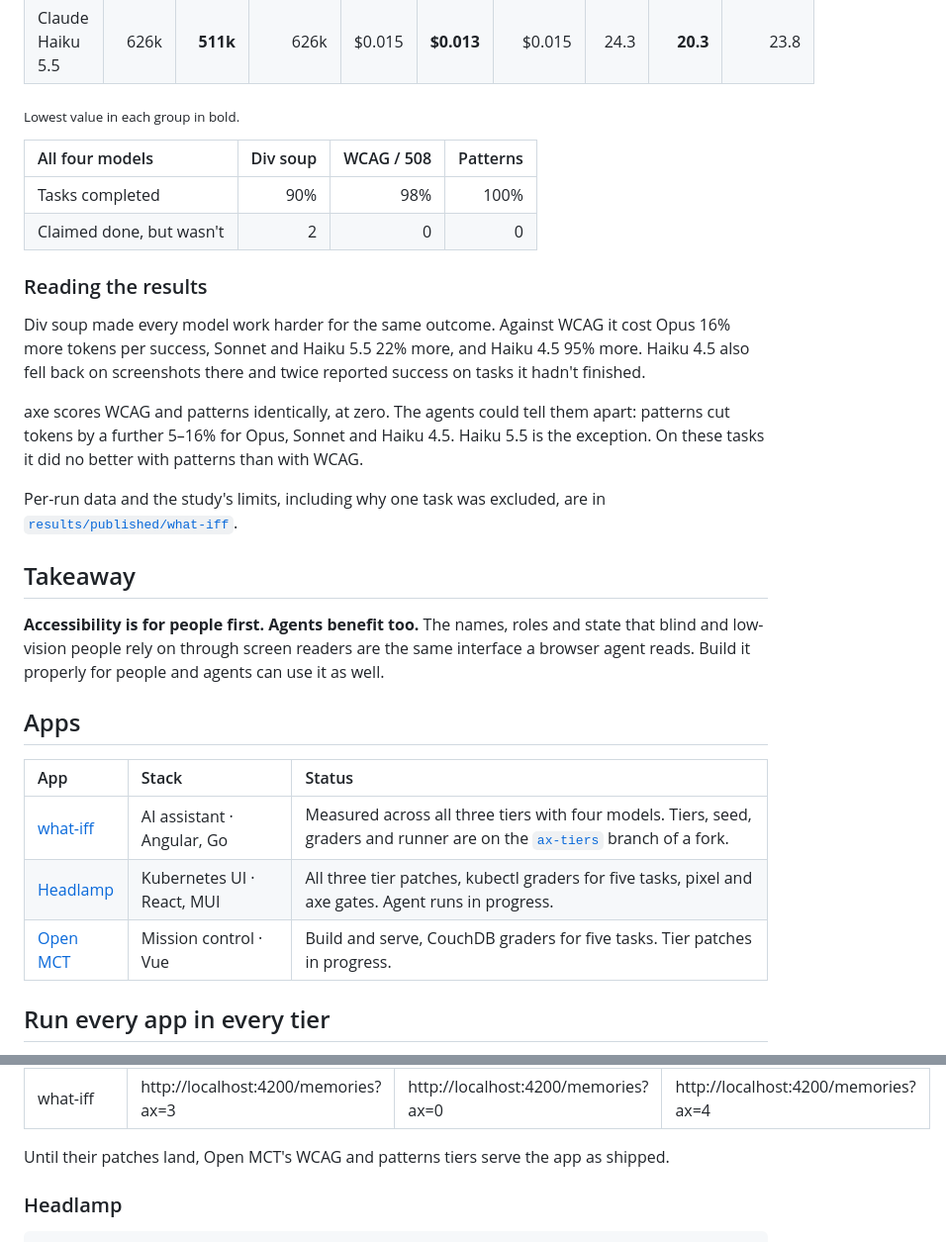
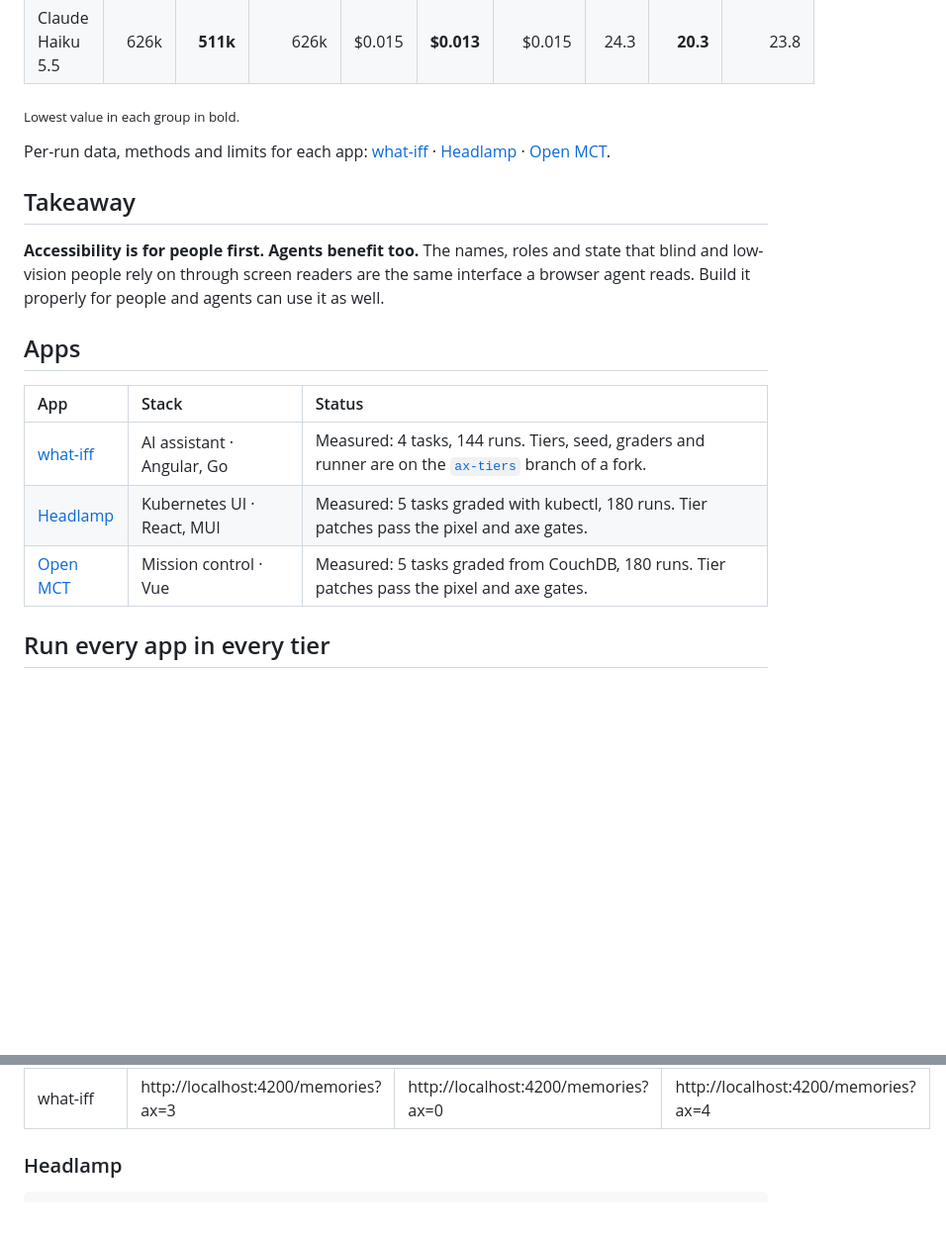
Before and after one commit to unlikelyzero/agent-experience-mcpcon26, a Markdown page: README.md, 2 parts joined by grey strips. Shown at 99% size. Drawn GitHub-style; folded sections open; blank space fills up the shorter version.

```diff
--- a/README.md
+++ b/README.md
@@ -171,18 +208,9 @@ Each tier is a patch on a real open-source app that changes markup and nothing e
 
 <sub>Lowest value in each group in bold.</sub>
 
-| All four models | Div soup | WCAG / 508 | Patterns |
-|:---|---:|---:|---:|
-| Tasks completed | 90% | 98% | 100% |
-| Claimed done, but wasn't | 2 | 0 | 0 |
+</details>
 
-### Reading the results
-
-Div soup made every model work harder for the same outcome. Against WCAG it cost Opus 16% more tokens per success, Sonnet and Haiku 5.5 22% more, and Haiku 4.5 95% more. Haiku 4.5 also fell back on screenshots there and twice reported success on tasks it hadn't finished.
-
-axe scores WCAG and patterns identically, at zero. The agents could tell them apart: patterns cut tokens by a further 5–16% for Opus, Sonnet and Haiku 4.5. Haiku 5.5 is the exception. On these tasks it did no better with patterns than with WCAG.
-
-Per-run data and the study's limits, including why one task was excluded, are in [`results/published/what-iff`](results/published/what-iff/README.md).
+Per-run data, methods and limits for each app: [what-iff](results/published/what-iff/README.md) · [Headlamp](results/published/headlamp/README.md) · [Open MCT](results/published/openmct/README.md).
 
 ## Takeaway
 
@@ -192,9 +220,9 @@ Per-run data and the study's limits, including why one task was excluded, are in
 
 | App | Stack | Status |
 |:---|:---|:---|
-| [what-iff](https://github.com/theimaginaryfoundation/what-iff) | AI assistant · Angular, Go | Measured across all three tiers with four models. Tiers, seed, graders and runner are on the [`ax-tiers`](https://github.com/neupenguin/what-iff/tree/ax-tiers) branch of a fork. |
-| [Headlamp](https://github.com/kubernetes-sigs/headlamp) | Kubernetes UI · React, MUI | All three tier patches, kubectl graders for five tasks, pixel and axe gates. Agent runs in progress. |
-| [Open MCT](https://github.com/nasa/openmct) | Mission control · Vue | Build and serve, CouchDB graders for five tasks. Tier patches in progress. |
+| [what-iff](https://github.com/theimaginaryfoundation/what-iff) | AI assistant · Angular, Go | Measured: 4 tasks, 144 runs. Tiers, seed, graders and runner are on the [`ax-tiers`](https://github.com/neupenguin/what-iff/tree/ax-tiers) branch of a fork. |
+| [Headlamp](https://github.com/kubernetes-sigs/headlamp) | Kubernetes UI · React, MUI | Measured: 5 tasks graded with kubectl, 180 runs. Tier patches pass the pixel and axe gates. |
+| [Open MCT](https://github.com/nasa/openmct) | Mission control · Vue | Measured: 5 tasks graded from CouchDB, 180 runs. Tier patches pass the pixel and axe gates. |
 
 ## Run every app in every tier
 
@@ -211,9 +239,6 @@ alias ax='node dist/harness/src/cli.js'
 | Headlamp | `ax serve --app headlamp --tier div-soup` → http://localhost:4466 | `--tier wcag` → http://localhost:4467 | `--tier patterns` → http://localhost:4468 |
 | Open MCT | `ax serve --app openmct --tier div-soup` → http://localhost:8090 | `--tier wcag` → http://localhost:8091 | `--tier patterns` → http://localhost:8092 |
 | what-iff | http://localhost:4200/memories?ax=3 | http://localhost:4200/memories?ax=0 | http://localhost:4200/memories?ax=4 |
-
-Until their patches land, Open MCT's WCAG and patterns tiers serve the app as
-shipped.
 
 ### Headlamp
 
```
Also changed, not shown: other parts of README.md (+44 -7 lines), docs/DESIGN.md (+2 -1 lines).
